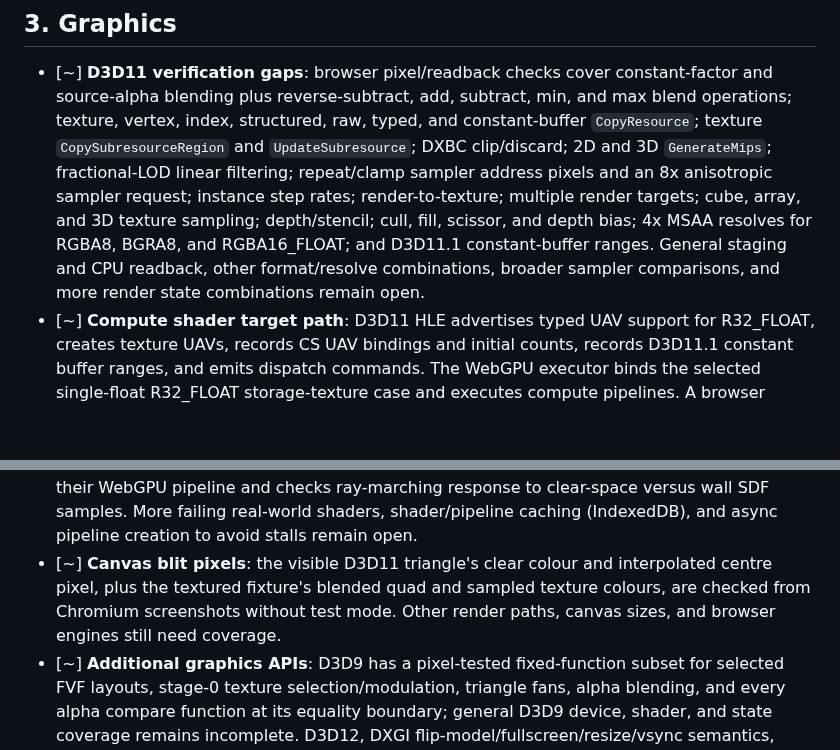
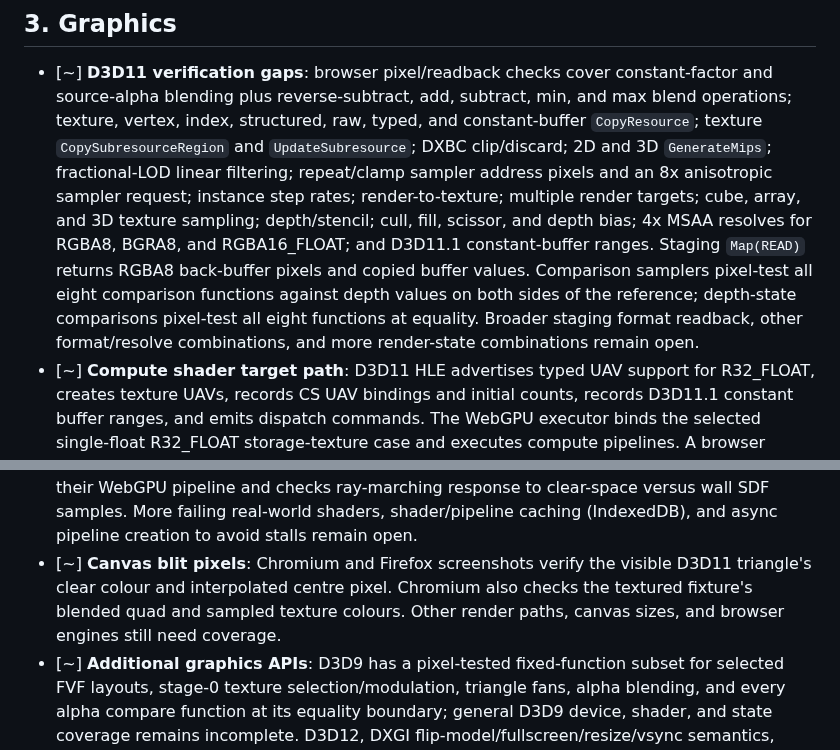
Before and after one commit to Dankular/AnyWASM, a Markdown page: CLAUDE.md, 2 parts joined by grey strips. Drawn GitHub-style; blank space fills up the shorter version.

Commit message:
docs: update verified D3D11 graphics coverage

```diff
--- a/CLAUDE.md
+++ b/CLAUDE.md
@@ -243,9 +243,11 @@ register-stack subset):
       fractional-LOD linear filtering; repeat/clamp sampler address pixels and an 8x anisotropic
       sampler request; instance step rates; render-to-texture; multiple render targets; cube, array,
       and 3D texture sampling; depth/stencil; cull, fill, scissor, and depth bias; 4x MSAA resolves
-      for RGBA8, BGRA8, and RGBA16_FLOAT; and D3D11.1 constant-buffer ranges. General staging and
-      CPU readback, other format/resolve combinations, broader sampler comparisons, and more render
-      state combinations remain open.
+      for RGBA8, BGRA8, and RGBA16_FLOAT; and D3D11.1 constant-buffer ranges. Staging `Map(READ)`
+      returns RGBA8 back-buffer pixels and copied buffer values. Comparison samplers pixel-test all
+      eight comparison functions against depth values on both sides of the reference; depth-state
+      comparisons pixel-test all eight functions at equality. Broader staging format readback, other
+      format/resolve combinations, and more render-state combinations remain open.
 - [~] **Compute shader target path**: D3D11 HLE advertises typed UAV support for R32_FLOAT,
       creates texture UAVs, records CS UAV bindings and initial counts, records D3D11.1 constant
       buffer ranges, and emits dispatch commands. The WebGPU executor binds the selected
@@ -280,9 +282,9 @@ register-stack subset):
       pipeline and checks ray-marching response to clear-space versus wall SDF samples. More failing
       real-world shaders, shader/pipeline caching (IndexedDB), and async pipeline creation to avoid
       stalls remain open.
-- [~] **Canvas blit pixels**: the visible D3D11 triangle's clear colour and interpolated centre
-      pixel, plus the textured fixture's blended quad and sampled texture colours, are checked from
-      Chromium screenshots without test mode. Other render paths, canvas sizes, and browser engines
+- [~] **Canvas blit pixels**: Chromium and Firefox screenshots verify the visible D3D11 triangle's
+      clear colour and interpolated centre pixel. Chromium also checks the textured fixture's
+      blended quad and sampled texture colours. Other render paths, canvas sizes, and browser engines
       still need coverage.
 - [~] **Additional graphics APIs**: D3D9 has a pixel-tested fixed-function subset for selected
       FVF layouts, stage-0 texture selection/modulation, triangle fans, alpha blending, and every
```
